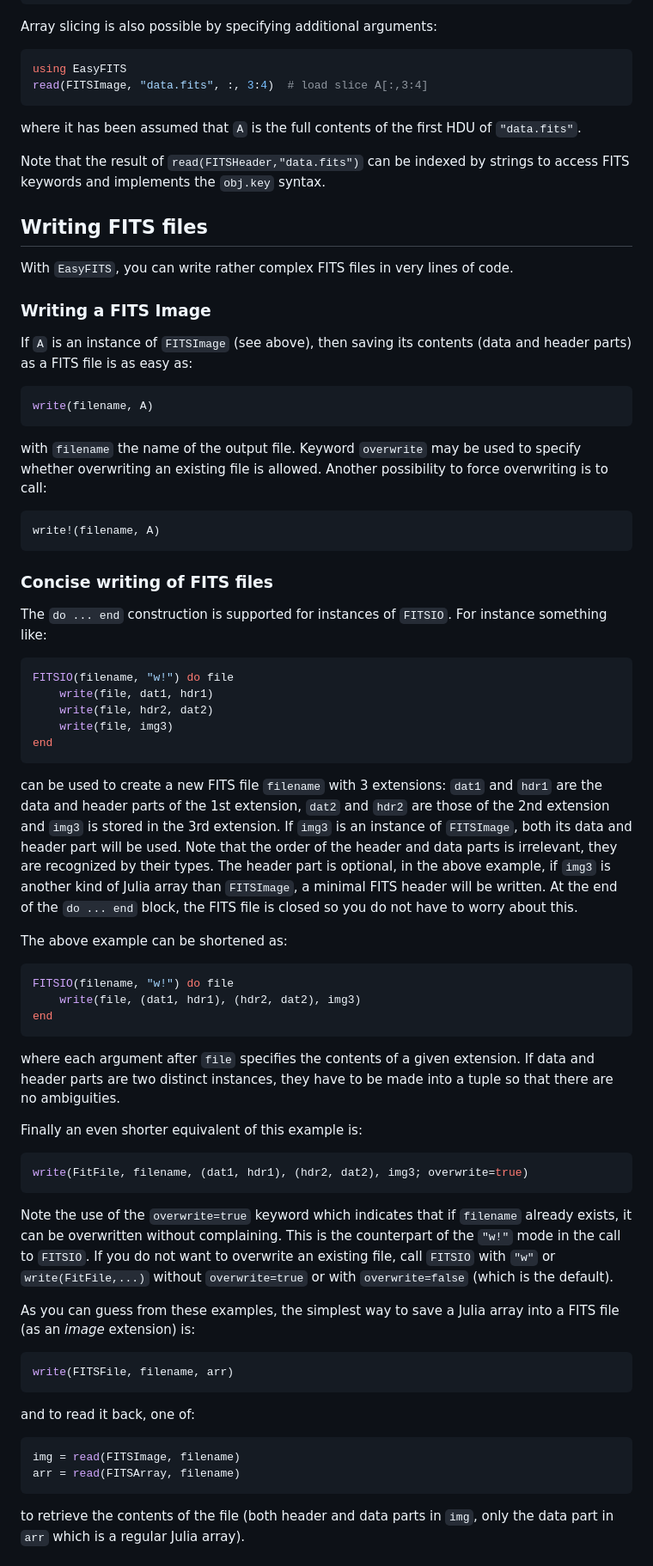
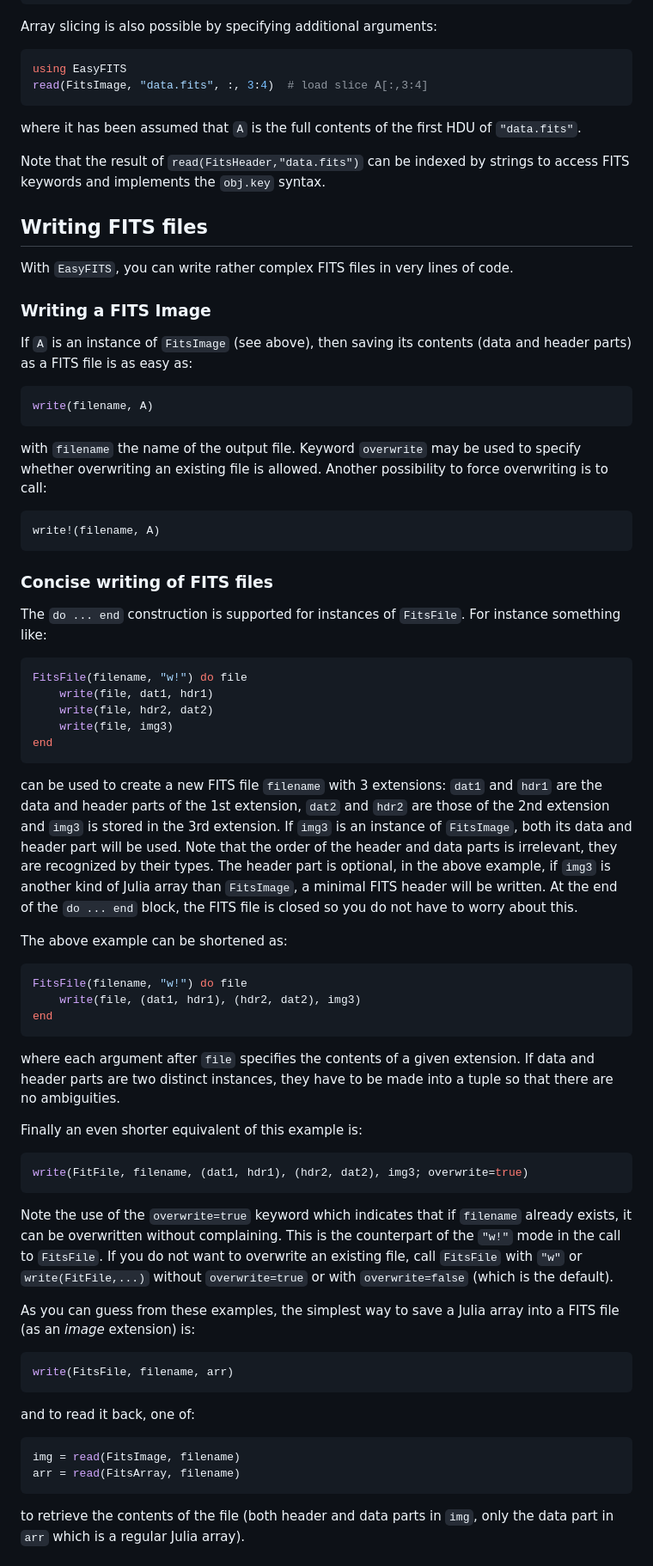
Before and after one commit to emmt/EasyFITS.jl, a Markdown page: README.md, the part around the change printed below. Shown: that part at 86% size. GitHub-like rendering.

````diff
--- a/README.md
+++ b/README.md
@@ -243,13 +241,13 @@ Array slicing is also possible by specifying additional arguments:
 
 ```julia
 using EasyFITS
-read(FITSImage, "data.fits", :, 3:4)  # load slice A[:,3:4]
+read(FitsImage, "data.fits", :, 3:4)  # load slice A[:,3:4]
 ```
 
 where it has been assumed that `A` is the full contents of the first HDU of
 `"data.fits"`.
 
-Note that the result of `read(FITSHeader,"data.fits")` can be indexed by
+Note that the result of `read(FitsHeader,"data.fits")` can be indexed by
 strings to access FITS keywords and implements the `obj.key` syntax.
 
 
@@ -260,7 +258,7 @@ code.
 
 ### Writing a FITS Image
 
-If `A` is an instance of `FITSImage` (see above), then saving its contents
+If `A` is an instance of `FitsImage` (see above), then saving its contents
 (data and header parts) as a FITS file is as easy as:
 
 ```julia
@@ -278,11 +276,11 @@ write!(filename, A)
 
 ### Concise writing of FITS files
 
-The `do ... end` construction is supported for instances of `FITSIO`.  For
+The `do ... end` construction is supported for instances of `FitsFile`.  For
 instance something like:
 
 ```julia
-FITSIO(filename, "w!") do file
+FitsFile(filename, "w!") do file
     write(file, dat1, hdr1)
     write(file, hdr2, dat2)
     write(file, img3)
@@ -292,17 +290,17 @@ end
 can be used to create a new FITS file `filename` with 3 extensions: `dat1` and
 `hdr1` are the data and header parts of the 1st extension, `dat2` and `hdr2`
 are those of the 2nd extension and `img3` is stored in the 3rd extension.  If
-`img3` is an instance of `FITSImage`, both its data and header part will be
+`img3` is an instance of `FitsImage`, both its data and header part will be
 used.  Note that the order of the header and data parts is irrelevant, they are
 recognized by their types.  The header part is optional, in the above example,
-if `img3` is another kind of Julia array than `FITSImage`, a minimal FITS
+if `img3` is another kind of Julia array than `FitsImage`, a minimal FITS
 header will be written.  At the end of the `do ... end` block, the FITS file is
 closed so you do not have to worry about this.
 
 The above example can be shortened as:
 
 ```julia
-FITSIO(filename, "w!") do file
+FitsFile(filename, "w!") do file
     write(file, (dat1, hdr1), (hdr2, dat2), img3)
 end
 ```
@@ -319,22 +317,22 @@ write(FitFile, filename, (dat1, hdr1), (hdr2, dat2), img3; overwrite=true)
 
 Note the use of the `overwrite=true` keyword which indicates that if `filename`
 already exists, it can be overwritten without complaining.  This is the
-counterpart of the `"w!"` mode in the call to `FITSIO`.  If you do not want to
-overwrite an existing file, call `FITSIO` with `"w"` or `write(FitFile,...)`
+counterpart of the `"w!"` mode in the call to `FitsFile`.  If you do not want to
+overwrite an existing file, call `FitsFile` with `"w"` or `write(FitFile,...)`
 without `overwrite=true` or with `overwrite=false` (which is the default).
 
 As you can guess from these examples, the simplest way to save a Julia
 array into a FITS file (as an *image* extension) is:
 
 ```julia
-write(FITSFile, filename, arr)
+write(FitsFile, filename, arr)
 ```
 
 and to read it back, one of:
 
 ```julia
-img = read(FITSImage, filename)
-arr = read(FITSArray, filename)
+img = read(FitsImage, filename)
+arr = read(FitsArray, filename)
 ```
 
 to retrieve the contents of the file (both header and data parts in `img`, only
````
Also changed, not shown: other parts of README.md (+52 -53 lines).
